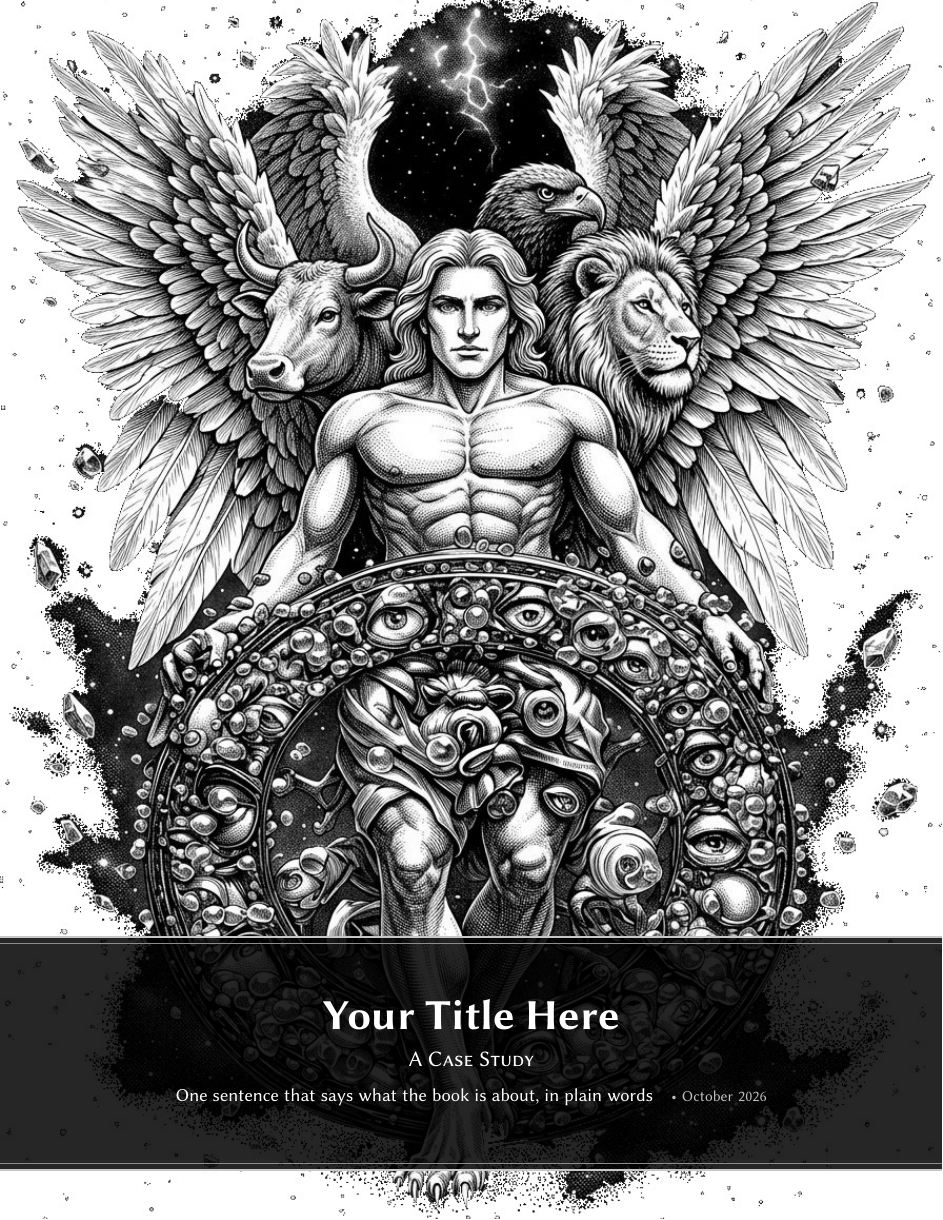
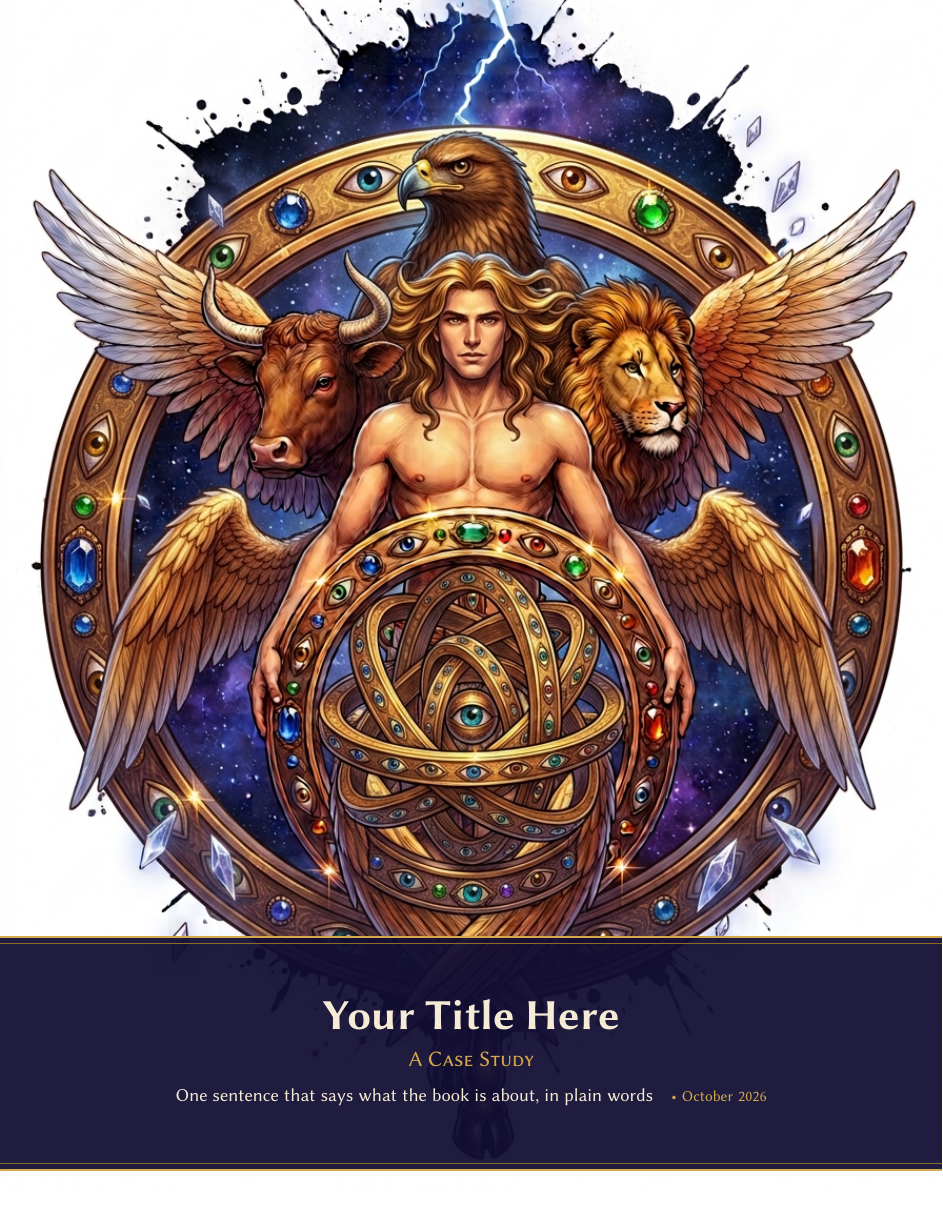
Before and after one commit to jclements3/agile, a LaTeX document (tools/cover/cover.tex): the whole page. Compiled offline with XeLaTeX; a missing font is replaced by an installed copy or a similar font.

Commit message:
Cover: the colour art (docs/img/cover-art-color.jpg) and the navy band with gold rules, cream title and gold small-caps line, art raised half an inch -- book (TeX and HTML), instructor deck and tools/cover/cover.tex; the grey docs/img/cover-art.jpg stays for docs/HALBERD
Co-Authored-By: Claude Opus 5.5 <noreply@anthropic.com>

```diff
--- a/tools/cover/cover.tex
+++ b/tools/cover/cover.tex
@@ -14,28 +14,30 @@
 \usepackage[letterpaper,margin=0pt]{geometry}
 \usepackage{fontspec}
 \usepackage{xcolor,graphicx,tikz}
+\definecolor{bandnavy}{HTML}{120E33}\definecolor{bandgold}{HTML}{D4A84B}\definecolor{bandgolddim}{HTML}{8F6B2A}\definecolor{bandcream}{HTML}{F6ECD6}
 \IfFontExistsTF{LibertinusSans-Regular.otf}
   {\newfontfamily\coverfont{LibertinusSans}[Extension=.otf, UprightFont=*-Regular, BoldFont=*-Bold]}
   {\newfontfamily\coverfont{TeX Gyre Heros}}
-\graphicspath{{./}{../../docs/img/}}
+\graphicspath{{./}{fig/}{../../docs/img/}}
 \pagestyle{empty}
+\IfFileExists{cover-art.jpg}{\def\CoverArt{cover-art.jpg}}{\IfFileExists{../../docs/img/cover-art-color.jpg}{\def\CoverArt{cover-art-color.jpg}}{\def\CoverArt{cover-art.jpg}}}
 \begin{document}
 \begin{tikzpicture}[remember picture,overlay]
   \fill[white] (current page.south west) rectangle (current page.north east);
   \begin{scope}
     \clip (current page.south west) rectangle (current page.north east);
-    \node[inner sep=0pt,anchor=center] at (current page.center) {\includegraphics[width=\paperwidth]{cover-art.jpg}};
+    \node[inner sep=0pt,anchor=center] at ([yshift=0.5in]current page.center) {\includegraphics[width=\paperwidth]{\CoverArt}};
   \end{scope}
-  \fill[black,opacity=0.85] ([yshift=0.45in]current page.south west) rectangle ([yshift=\BandTop]current page.south east);
-  \draw[white!78!black,line width=1.2pt] ([yshift=\BandTop]current page.south west) -- ([yshift=\BandTop]current page.south east);
-  \draw[white!78!black,line width=1.2pt] ([yshift=0.45in]current page.south west) -- ([yshift=0.45in]current page.south east);
-  \draw[white!55!black,line width=0.4pt] ([yshift=\BandTop-0.06in]current page.south west) -- ([yshift=\BandTop-0.06in]current page.south east);
-  \draw[white!55!black,line width=0.4pt] ([yshift=0.51in]current page.south west) -- ([yshift=0.51in]current page.south east);
-  \node[white,font=\coverfont\bfseries,align=center] (t) at ([yshift=\TitleY]current page.south)
-    {\fontsize{28}{33}\selectfont \CoverTitle};
-  \node[white,font=\coverfont,anchor=north] (s) at ([yshift=-0.10in]t.south) {\Large\scshape \CoverLine};
-  \node[white,font=\coverfont,anchor=north,align=center,text width=0.8\paperwidth] at ([yshift=-0.10in]s.south)
-    {\large \CoverSubtitle\ifx\CoverDate\empty\else\quad{\normalsize\color{white!75!black}\textbullet\ \CoverDate}\fi};
+  \fill[bandnavy,opacity=0.94] ([yshift=0.45in]current page.south west) rectangle ([yshift=\BandTop]current page.south east);
+  \draw[bandgold,line width=1.4pt] ([yshift=\BandTop]current page.south west) -- ([yshift=\BandTop]current page.south east);
+  \draw[bandgold,line width=1.4pt] ([yshift=0.45in]current page.south west) -- ([yshift=0.45in]current page.south east);
+  \draw[bandgolddim,line width=0.5pt] ([yshift=\BandTop-0.06in]current page.south west) -- ([yshift=\BandTop-0.06in]current page.south east);
+  \draw[bandgolddim,line width=0.5pt] ([yshift=0.51in]current page.south west) -- ([yshift=0.51in]current page.south east);
+  \node[bandcream,font=\coverfont\bfseries\fontsize{28}{33}\selectfont,align=center] (t) at ([yshift=\TitleY]current page.south)
+    {\CoverTitle};
+  \node[bandgold,font=\coverfont,anchor=north] (s) at ([yshift=-0.10in]t.south) {\Large\scshape \CoverLine};
+  \node[bandcream,font=\coverfont,anchor=north,align=center,text width=0.8\paperwidth] at ([yshift=-0.10in]s.south)
+    {\large\hyphenpenalty=10000\exhyphenpenalty=10000 \CoverSubtitle\ifx\CoverDate\empty\else\quad{\normalsize\color{bandgold}\textbullet\ \CoverDate}\fi};
 \end{tikzpicture}
 \null
 \end{document}
```
Also changed, not shown: docs/img/cover-art-color.jpg (added), tools/cover/cover.tex (6 more changed lines), 4 other files.
